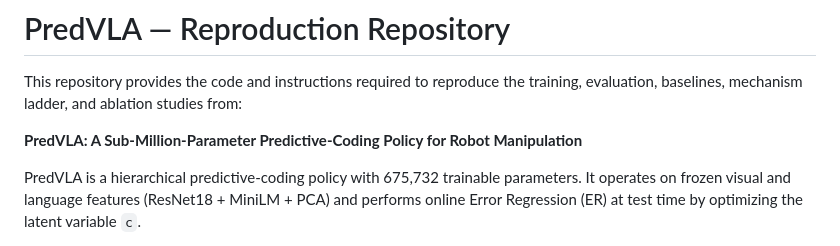
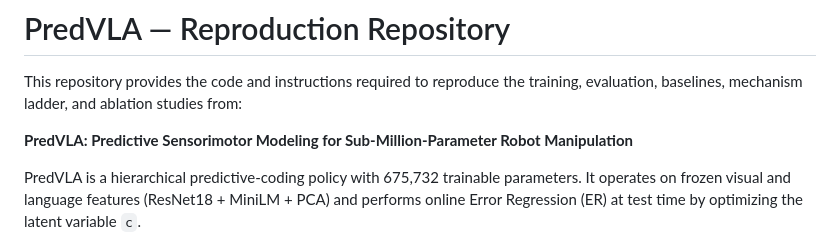
Before and after one commit to hiroki-oist/PredVLA, a Markdown page: README.md, the part around the change. Rendered like a GitHub page.

Commit message:
README: use the paper's final title
Co-Authored-By: Claude Fable 5.1 <noreply@anthropic.com>
Claude-Session: https://claude.ai/code/session_01Lj1rtvc7ajZjkqVpJ7aqCr

```diff
--- a/README.md
+++ b/README.md
@@ -2,7 +2,7 @@
 
 This repository provides the code and instructions required to reproduce the training, evaluation, baselines, mechanism ladder, and ablation studies from:
 
-**PredVLA: A Sub-Million-Parameter Predictive-Coding Policy for Robot Manipulation**
+**PredVLA: Predictive Sensorimotor Modeling for Sub-Million-Parameter Robot Manipulation**
 
 PredVLA is a hierarchical predictive-coding policy with 675,732 trainable parameters. It operates on frozen visual and language features (ResNet18 + MiniLM + PCA) and performs online Error Regression (ER) at test time by optimizing the latent variable `c`.
 
```
Also changed, not shown: README_jp.md (+1 -1 lines).
